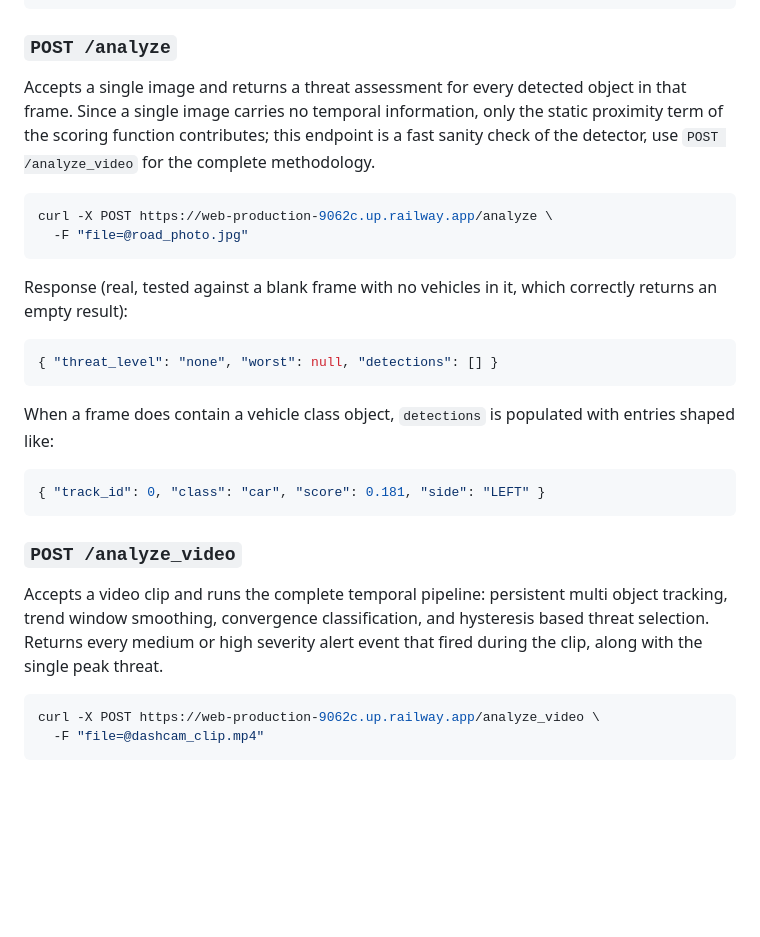
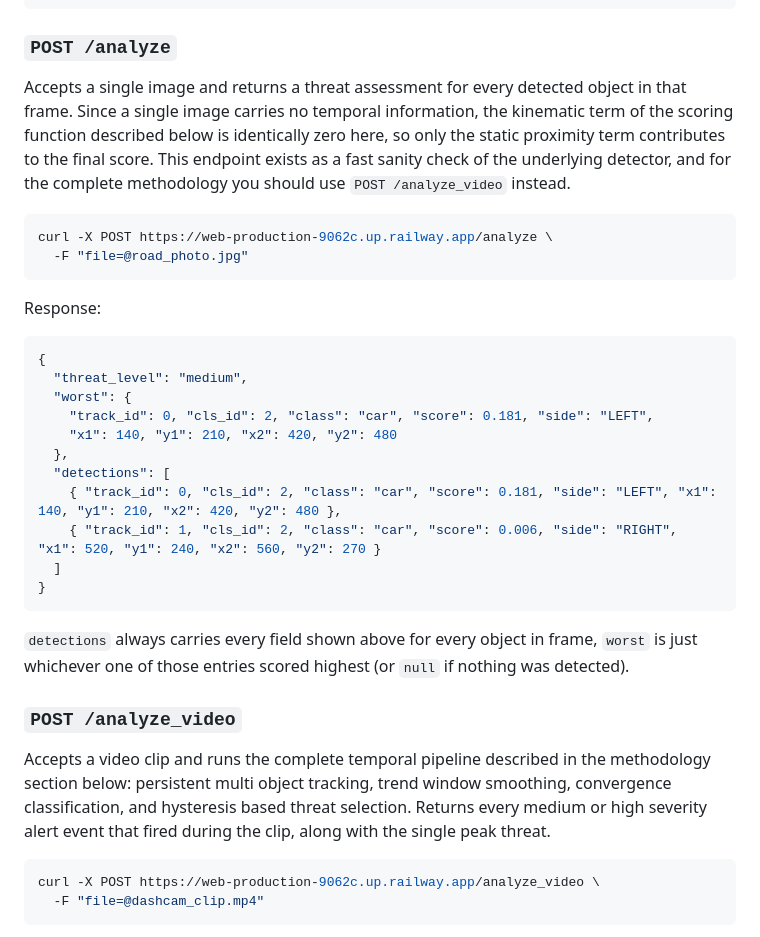
Before and after one commit to VidurWarikoo/aegis-blindspot_detection_helmet, a Markdown page: SKILL.md, the part around one of its changes. Drawn GitHub-style; blank space fills up the shorter version.

````diff
--- a/SKILL.md
+++ b/SKILL.md
@@ -53,28 +56,34 @@ Response (real, tested):
 
 ### `POST /analyze`
 
-Accepts a single image and returns a threat assessment for every detected object in that frame. Since a single image carries no temporal information, only the static proximity term of the scoring function contributes; this endpoint is a fast sanity check of the detector, use `POST /analyze_video` for the complete methodology.
+Accepts a single image and returns a threat assessment for every detected object in that frame. Since a single image carries no temporal information, the kinematic term of the scoring function described below is identically zero here, so only the static proximity term contributes to the final score. This endpoint exists as a fast sanity check of the underlying detector, and for the complete methodology you should use `POST /analyze_video` instead.
 
 ```bash
 curl -X POST https://web-production-9062c.up.railway.app/analyze \
   -F "file=@road_photo.jpg"
 ```
 
-Response (real, tested against a blank frame with no vehicles in it, which correctly returns an empty result):
+Response:
 
 ```json
-{ "threat_level": "none", "worst": null, "detections": [] }
+{
+  "threat_level": "medium",
+  "worst": {
+    "track_id": 0, "cls_id": 2, "class": "car", "score": 0.181, "side": "LEFT",
+    "x1": 140, "y1": 210, "x2": 420, "y2": 480
+  },
+  "detections": [
+    { "track_id": 0, "cls_id": 2, "class": "car", "score": 0.181, "side": "LEFT", "x1": 140, "y1": 210, "x2": 420, "y2": 480 },
+    { "track_id": 1, "cls_id": 2, "class": "car", "score": 0.006, "side": "RIGHT", "x1": 520, "y1": 240, "x2": 560, "y2": 270 }
+  ]
+}
 ```
 
-When a frame does contain a vehicle class object, `detections` is populated with entries shaped like:
-
-```json
-{ "track_id": 0, "class": "car", "score": 0.181, "side": "LEFT" }
-```
+`detections` always carries every field shown above for every object in frame, `worst` is just whichever one of those entries scored highest (or `null` if nothing was detected).
 
 ### `POST /analyze_video`
 
-Accepts a video clip and runs the complete temporal pipeline: persistent multi object tracking, trend window smoothing, convergence classification, and hysteresis based threat selection. Returns every medium or high severity alert event that fired during the clip, along with the single peak threat.
+Accepts a video clip and runs the complete temporal pipeline described in the methodology section below: persistent multi object tracking, trend window smoothing, convergence classification, and hysteresis based threat selection. Returns every medium or high severity alert event that fired during the clip, along with the single peak threat.
 
 ```bash
 curl -X POST https://web-production-9062c.up.railway.app/analyze_video \
````
Also changed, not shown: other parts of SKILL.md (+81 -58 lines).
